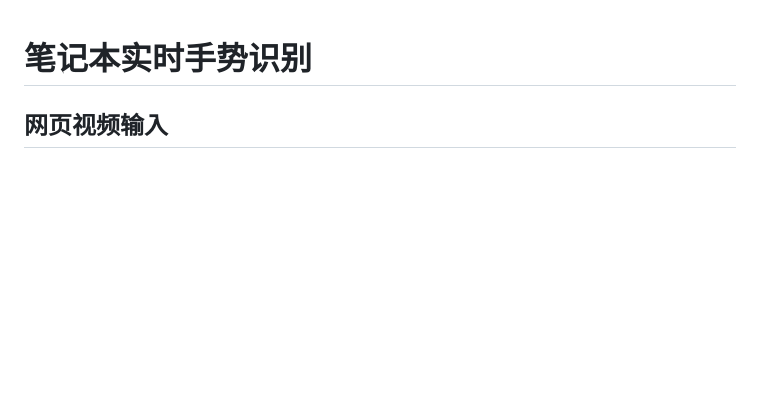
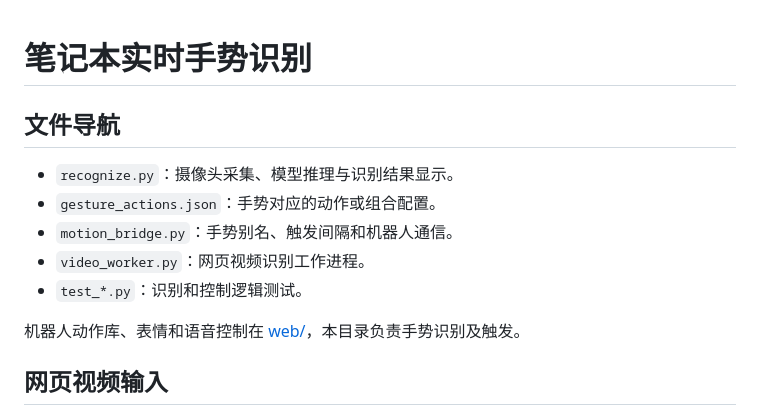
Before and after one commit to Koko08071/AI_otto_Robot, a Markdown page: gesture_recognition/README.md, the part around the change. Drawn GitHub-style; blank space fills up the shorter version.

Commit message:
gesture_recognition：摄像头手势识别及机器人响应映射

```diff
--- a/gesture_recognition/README.md
+++ b/gesture_recognition/README.md
@@ -1,4 +1,14 @@
 # 笔记本实时手势识别
+
+## 文件导航
+
+- `recognize.py`：摄像头采集、模型推理与识别结果显示。
+- `gesture_actions.json`：手势对应的动作或组合配置。
+- `motion_bridge.py`：手势别名、触发间隔和机器人通信。
+- `video_worker.py`：网页视频识别工作进程。
+- `test_*.py`：识别和控制逻辑测试。
+
+机器人动作库、表情和语音控制在 [web/](../web/)，本目录负责手势识别及触发。
 
 ## 网页视频输入
 
```
